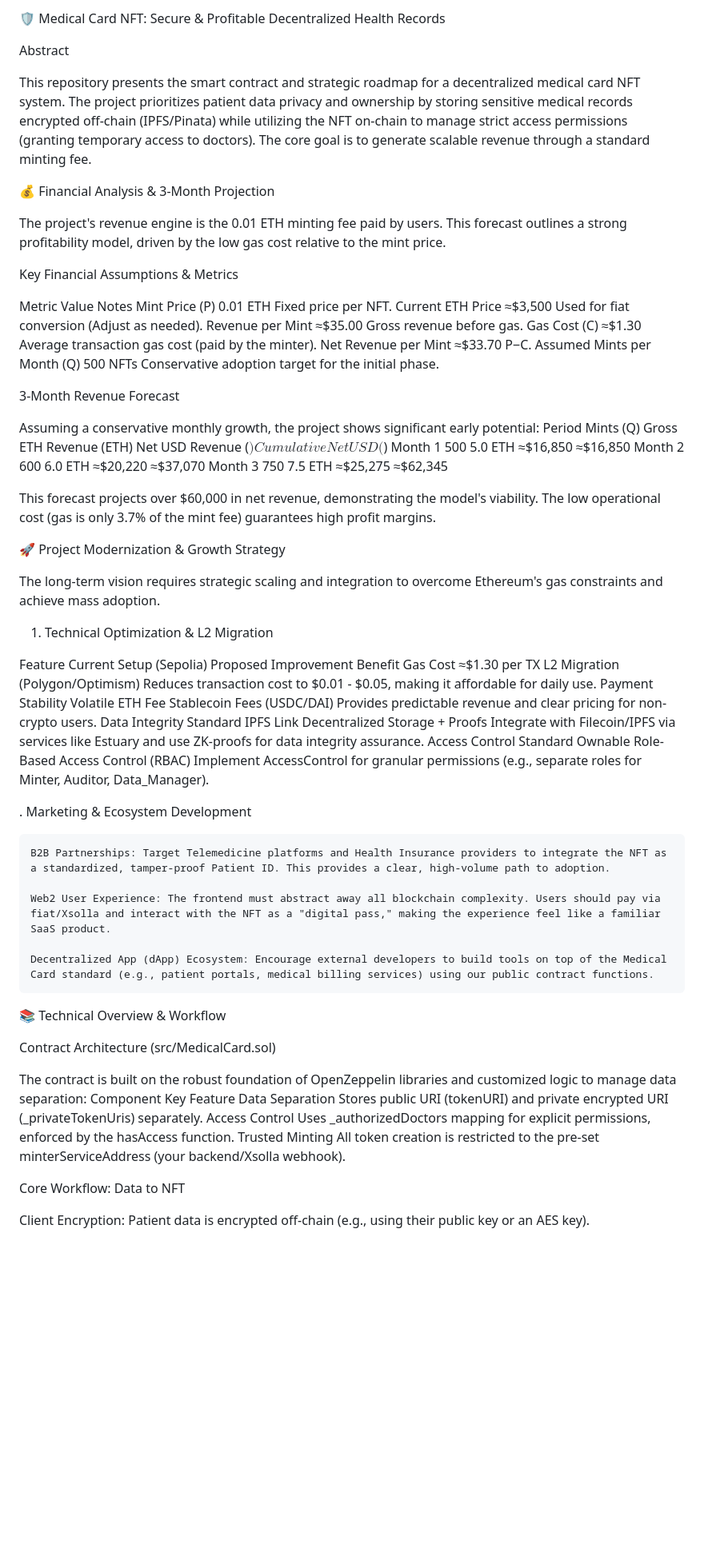
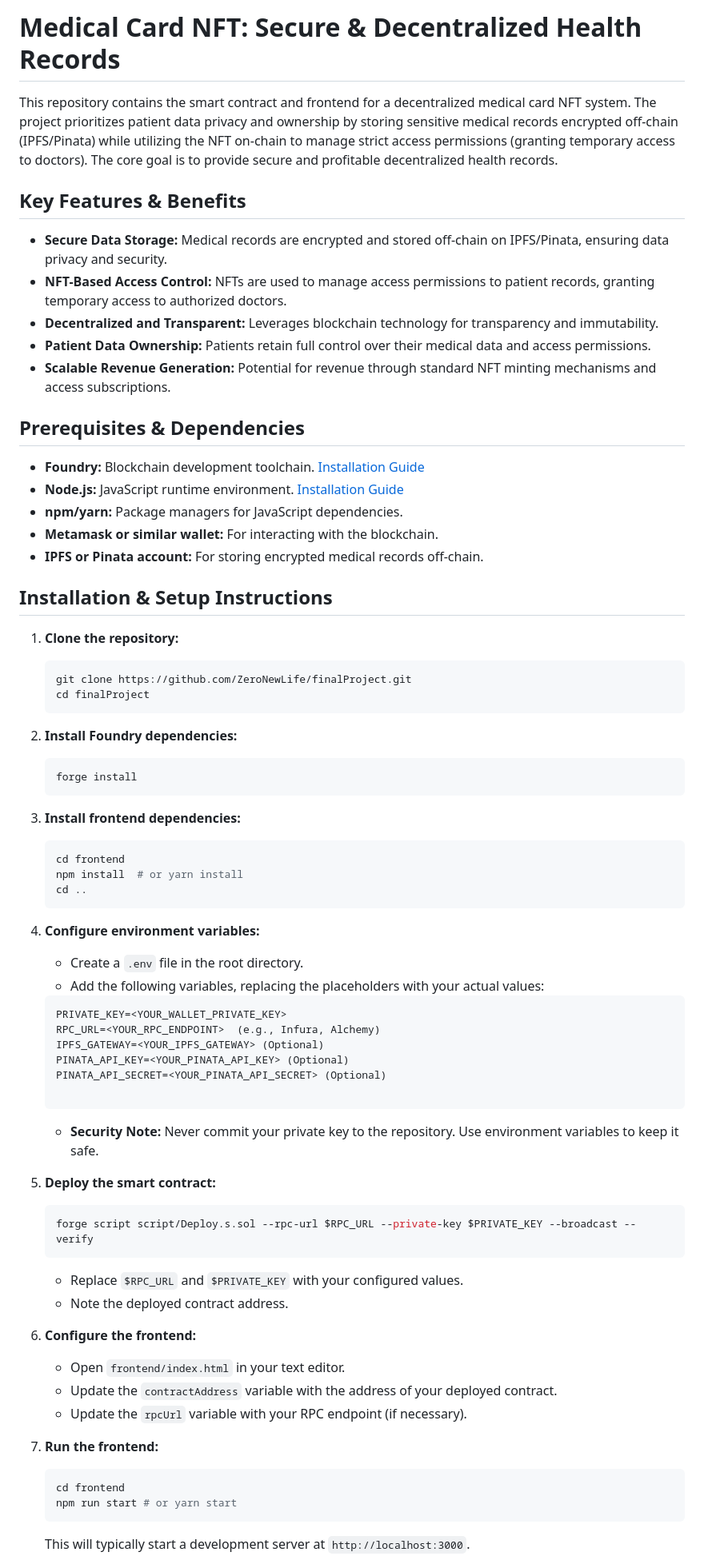
Before and after one commit to ZeroNewLife/finalProject, a Markdown page: README.md, the part around one of its changes. Shown at 80% size. Drawn GitHub-style; blank space fills up the shorter version.

````diff
--- a/README.md
+++ b/README.md
@@ -1,67 +1,83 @@
-🛡️ Medical Card NFT: Secure & Profitable Decentralized Health Records
+# Medical Card NFT: Secure & Decentralized Health Records
 
-Abstract
+This repository contains the smart contract and frontend for a decentralized medical card NFT system. The project prioritizes patient data privacy and ownership by storing sensitive medical records encrypted off-chain (IPFS/Pinata) while utilizing the NFT on-chain to manage strict access permissions (granting temporary access to doctors). The core goal is to provide secure and profitable decentralized health records.
 
-This repository presents the smart contract and strategic roadmap for a decentralized medical card NFT system. The project prioritizes patient data privacy and ownership by storing sensitive medical records encrypted off-chain (IPFS/Pinata) while utilizing the NFT on-chain to manage strict access permissions (granting temporary access to doctors). The core goal is to generate scalable revenue through a standard minting fee.
+## Key Features & Benefits
 
-💰 Financial Analysis & 3-Month Projection
+*   **Secure Data Storage:** Medical records are encrypted and stored off-chain on IPFS/Pinata, ensuring data privacy and security.
+*   **NFT-Based Access Control:** NFTs are used to manage access permissions to patient records, granting temporary access to authorized doctors.
+*   **Decentralized and Transparent:** Leverages blockchain technology for transparency and immutability.
+*   **Patient Data Ownership:** Patients retain full control over their medical data and access permissions.
+*   **Scalable Revenue Generation:** Potential for revenue through standard NFT minting mechanisms and access subscriptions.
 
-The project's revenue engine is the 0.01 ETH minting fee paid by users. This forecast outlines a strong profitability model, driven by the low gas cost relative to the mint price.
+## Prerequisites & Dependencies
 
-Key Financial Assumptions & Metrics
+*   **Foundry:** Blockchain development toolchain. [Installation Guide](https://book.getfoundry.sh/)
+*   **Node.js:** JavaScript runtime environment. [Installation Guide](https://nodejs.org/)
+*   **npm/yarn:** Package managers for JavaScript dependencies.
+*   **Metamask or similar wallet:** For interacting with the blockchain.
+*   **IPFS or Pinata account:** For storing encrypted medical records off-chain.
 
-Metric	Value	Notes
-Mint Price (P)	0.01 ETH	Fixed price per NFT.
-Current ETH Price	≈$3,500	Used for fiat conversion (Adjust as needed).
-Revenue per Mint	≈$35.00	Gross revenue before gas.
-Gas Cost (C)	≈$1.30	Average transaction gas cost (paid by the minter).
-Net Revenue per Mint	≈$33.70	P−C.
-Assumed Mints per Month (Q)	500 NFTs	Conservative adoption target for the initial phase.
+## Installation & Setup Instructions
 
+1.  **Clone the repository:**
 
-3-Month Revenue Forecast
+    ```bash
+    git clone https://github.com/ZeroNewLife/finalProject.git
+    cd finalProject
+    ```
 
-Assuming a conservative monthly growth, the project shows significant early potential:
-Period	Mints (Q)	Gross ETH Revenue (ETH)	Net USD Revenue ($)	Cumulative Net USD ($)
-Month 1	500	5.0 ETH	≈$16,850	≈$16,850
-Month 2	600	6.0 ETH	≈$20,220	≈$37,070
-Month 3	750	7.5 ETH	≈$25,275	≈$62,345
+2.  **Install Foundry dependencies:**
 
+    ```bash
+    forge install
+    ```
 
-This forecast projects over $60,000 in net revenue, demonstrating the model's viability. The low operational cost (gas is only 3.7% of the mint fee) guarantees high profit margins.
+3.  **Install frontend dependencies:**
 
-🚀 Project Modernization & Growth Strategy
+    ```bash
+    cd frontend
+    npm install  # or yarn install
+    cd ..
+    ```
 
-The long-term vision requires strategic scaling and integration to overcome Ethereum's gas constraints and achieve mass adoption.
+4.  **Configure environment variables:**
 
-1. Technical Optimization & L2 Migration
+    *   Create a `.env` file in the root directory.
+    *   Add the following variables, replacing the placeholders with your actual values:
 
-Feature	Current Setup (Sepolia)	Proposed Improvement	Benefit
-Gas Cost	≈$1.30 per TX	L2 Migration (Polygon/Optimism)	Reduces transaction cost to $0.01 - $0.05, making it affordable for daily use.
-Payment Stability	Volatile ETH Fee	Stablecoin Fees (USDC/DAI)	Provides predictable revenue and clear pricing for non-crypto users.
-Data Integrity	Standard IPFS Link	Decentralized Storage + Proofs	Integrate with Filecoin/IPFS via services like Estuary and use ZK-proofs for data integrity assurance.
-Access Control	Standard Ownable	Role-Based Access Control (RBAC)	Implement AccessControl for granular permissions (e.g., separate roles for Minter, Auditor, Data_Manager).
+    ```
+    PRIVATE_KEY=<YOUR_WALLET_PRIVATE_KEY>
+    RPC_URL=<YOUR_RPC_ENDPOINT>  (e.g., Infura, Alchemy)
+    IPFS_GATEWAY=<YOUR_IPFS_GATEWAY> (Optional)
+    PINATA_API_KEY=<YOUR_PINATA_API_KEY> (Optional)
+    PINATA_API_SECRET=<YOUR_PINATA_API_SECRET> (Optional)
 
+    ```
 
-. Marketing & Ecosystem Development
+    *   **Security Note:** Never commit your private key to the repository. Use environment variables to keep it safe.
 
-    B2B Partnerships: Target Telemedicine platforms and Health Insurance providers to integrate the NFT as a standardized, tamper-proof Patient ID. This provides a clear, high-volume path to adoption.
+5.  **Deploy the smart contract:**
 
-    Web2 User Experience: The frontend must abstract away all blockchain complexity. Users should pay via fiat/Xsolla and interact with the NFT as a "digital pass," making the experience feel like a familiar SaaS product.
+    ```bash
+    forge script script/Deploy.s.sol --rpc-url $RPC_URL --private-key $PRIVATE_KEY --broadcast --verify
+    ```
 
-    Decentralized App (dApp) Ecosystem: Encourage external developers to build tools on top of the Medical Card standard (e.g., patient portals, medical billing services) using our public contract functions.
+    *   Replace `$RPC_URL` and `$PRIVATE_KEY` with your configured values.
+    *   Note the deployed contract address.
 
-📚 Technical Overview & Workflow
+6.  **Configure the frontend:**
 
-Contract Architecture (src/MedicalCard.sol)
+    *   Open `frontend/index.html` in your text editor.
+    *   Update the `contractAddress` variable with the address of your deployed contract.
+    *   Update the `rpcUrl` variable with your RPC endpoint (if necessary).
 
-The contract is built on the robust foundation of OpenZeppelin libraries and customized logic to manage data separation:
-Component	Key Feature
-Data Separation	Stores public URI (tokenURI) and private encrypted URI (_privateTokenUris) separately.
-Access Control	Uses _authorizedDoctors mapping for explicit permissions, enforced by the hasAccess function.
-Trusted Minting	All token creation is restricted to the pre-set minterServiceAddress (your backend/Xsolla webhook).
+7.  **Run the frontend:**
 
-Core Workflow: Data to NFT
+    ```bash
+    cd frontend
+    npm run start # or yarn start
+    ```
 
-Client Encryption: Patient data is encrypted off-chain (e.g., using their public key or an AES key).
+    This will typically start a development server at `http://localhost:3000`.
 
````
Also changed, not shown: other parts of README.md (+44 -31 lines).
